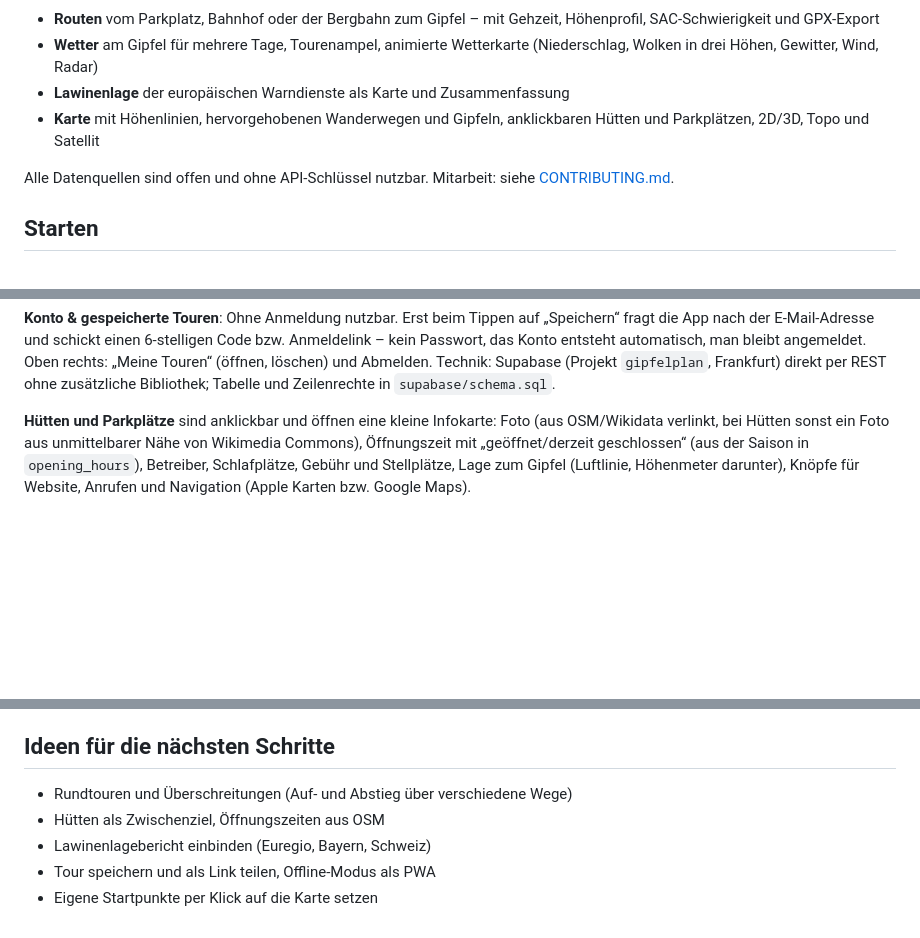
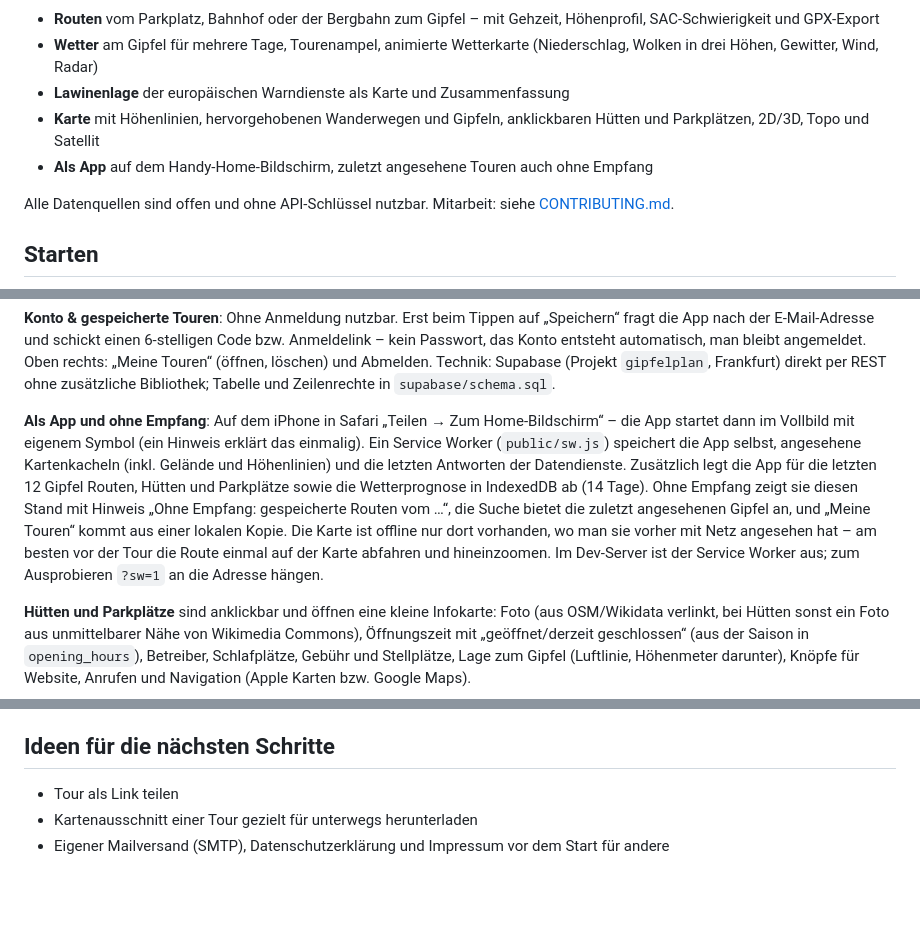
Before and after one commit to manuelnenninger-cyber/gipfelplan, a Markdown page: README.md, 3 parts joined by grey strips. Rendered like a GitHub page; blank space fills up the shorter version.

Commit message:
docs: App-Installation und Offline-Modus beschreiben
Damit klar ist, was ohne Empfang geht und was vorher mit Netz
angesehen werden muss. Erledigte Ideen aus der Liste entfernt.

Co-Authored-By: Claude Opus 5.5 <noreply@anthropic.com>
Claude-Session: https://claude.ai/code/session_01VQbgy9UtPYpTccVZT1pVF4

```diff
--- a/README.md
+++ b/README.md
@@ -6,6 +6,7 @@ Touren- und Wetterplanung für Wanderungen und Bergtouren im Browser. Gipfel suc
 - **Wetter** am Gipfel für mehrere Tage, Tourenampel, animierte Wetterkarte (Niederschlag, Wolken in drei Höhen, Gewitter, Wind, Radar)
 - **Lawinenlage** der europäischen Warndienste als Karte und Zusammenfassung
 - **Karte** mit Höhenlinien, hervorgehobenen Wanderwegen und Gipfeln, anklickbaren Hütten und Parkplätzen, 2D/3D, Topo und Satellit
+- **Als App** auf dem Handy-Home-Bildschirm, zuletzt angesehene Touren auch ohne Empfang
 
 Alle Datenquellen sind offen und ohne API-Schlüssel nutzbar. Mitarbeit: siehe [CONTRIBUTING.md](CONTRIBUTING.md).
 
@@ -68,6 +69,8 @@ Zwei Raster werden ineinander geblendet: ein regionales (14 × 14 Punkte) für d
 **Hervorheben**: Knöpfe oben auf der Karte – „Hütten & Almen“, „Notbiwaks“, „Webcams“, jeweils mit Anzahl – heben eine Art hervor: farbiger Ring, größeres Symbol, Namen, schon ab weiter herausgezoomter Karte; alles andere wird blasser. Liegen nicht alle im Bild, zoomt die Karte so, dass man sie sieht. Nochmal tippen hebt die Auswahl auf. Die Knöpfe funktionieren auch ohne gewählten Gipfel: Dann lädt die App die gewählte Art für den sichtbaren Kartenausschnitt und beim Verschieben nach (ab mittlerer Zoomstufe; Hütten über Overpass mit Photon als Rückfall, Webcams über die Windy-Schnittstelle). Die Zahlen auf den Knöpfen gelten für den sichtbaren Ausschnitt.
 
 **Konto & gespeicherte Touren**: Ohne Anmeldung nutzbar. Erst beim Tippen auf „Speichern“ fragt die App nach der E-Mail-Adresse und schickt einen 6-stelligen Code bzw. Anmeldelink – kein Passwort, das Konto entsteht automatisch, man bleibt angemeldet. Oben rechts: „Meine Touren“ (öffnen, löschen) und Abmelden. Technik: Supabase (Projekt `gipfelplan`, Frankfurt) direkt per REST ohne zusätzliche Bibliothek; Tabelle und Zeilenrechte in `supabase/schema.sql`.
+
+**Als App und ohne Empfang**: Auf dem iPhone in Safari „Teilen → Zum Home-Bildschirm“ – die App startet dann im Vollbild mit eigenem Symbol (ein Hinweis erklärt das einmalig). Ein Service Worker (`public/sw.js`) speichert die App selbst, angesehene Kartenkacheln (inkl. Gelände und Höhenlinien) und die letzten Antworten der Datendienste. Zusätzlich legt die App für die letzten 12 Gipfel Routen, Hütten und Parkplätze sowie die Wetterprognose in IndexedDB ab (14 Tage). Ohne Empfang zeigt sie diesen Stand mit Hinweis „Ohne Empfang: gespeicherte Routen vom …“, die Suche bietet die zuletzt angesehenen Gipfel an, und „Meine Touren“ kommt aus einer lokalen Kopie. Die Karte ist offline nur dort vorhanden, wo man sie vorher mit Netz angesehen hat – am besten vor der Tour die Route einmal auf der Karte abfahren und hineinzoomen. Im Dev-Server ist der Service Worker aus; zum Ausprobieren `?sw=1` an die Adresse hängen.
 
 **Hütten und Parkplätze** sind anklickbar und öffnen eine kleine Infokarte: Foto (aus OSM/Wikidata verlinkt, bei Hütten sonst ein Foto aus unmittelbarer Nähe von Wikimedia Commons), Öffnungszeit mit „geöffnet/derzeit geschlossen“ (aus der Saison in `opening_hours`), Betreiber, Schlafplätze, Gebühr und Stellplätze, Lage zum Gipfel (Luftlinie, Höhenmeter darunter), Knöpfe für Website, Anrufen und Navigation (Apple Karten bzw. Google Maps).
 
@@ -149,8 +152,6 @@ Für mehr Nutzer: Open-Meteo-Abo oder eigene Instanz, eigener BRouter-Server (Do
 
 ## Ideen für die nächsten Schritte
 
-- Rundtouren und Überschreitungen (Auf- und Abstieg über verschiedene Wege)
-- Hütten als Zwischenziel, Öffnungszeiten aus OSM
-- Lawinenlagebericht einbinden (Euregio, Bayern, Schweiz)
-- Tour speichern und als Link teilen, Offline-Modus als PWA
-- Eigene Startpunkte per Klick auf die Karte setzen
+- Tour als Link teilen
+- Kartenausschnitt einer Tour gezielt für unterwegs herunterladen
+- Eigener Mailversand (SMTP), Datenschutzerklärung und Impressum vor dem Start für andere
```
